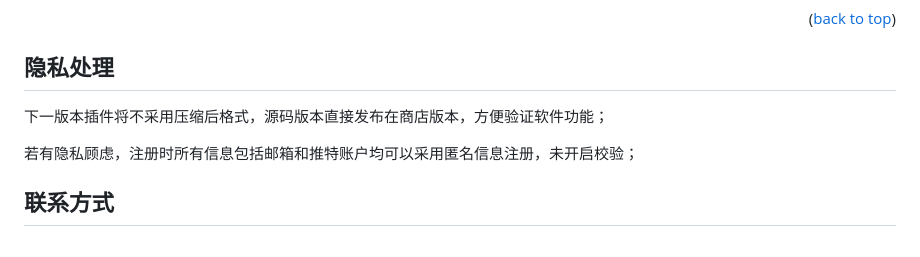
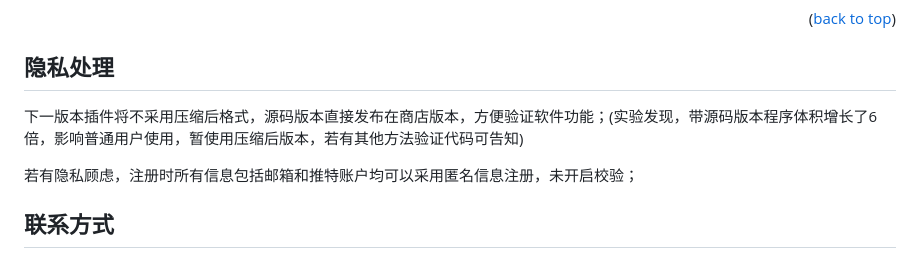
Before and after one commit to TechLeadMall/PornKiller, a Markdown page: README.md, the part around the change. Rendered like a GitHub page.

```diff
--- a/README.md
+++ b/README.md
@@ -115,7 +115,7 @@ dePay捐赠：
 
 ## 隐私处理
 
-下一版本插件将不采用压缩后格式，源码版本直接发布在商店版本，方便验证软件功能；
+下一版本插件将不采用压缩后格式，源码版本直接发布在商店版本，方便验证软件功能；(实验发现，带源码版本程序体积增长了6倍，影响普通用户使用，暂使用压缩后版本，若有其他方法验证代码可告知)
 
 若有隐私顾虑，注册时所有信息包括邮箱和推特账户均可以采用匿名信息注册，未开启校验；
 
```
